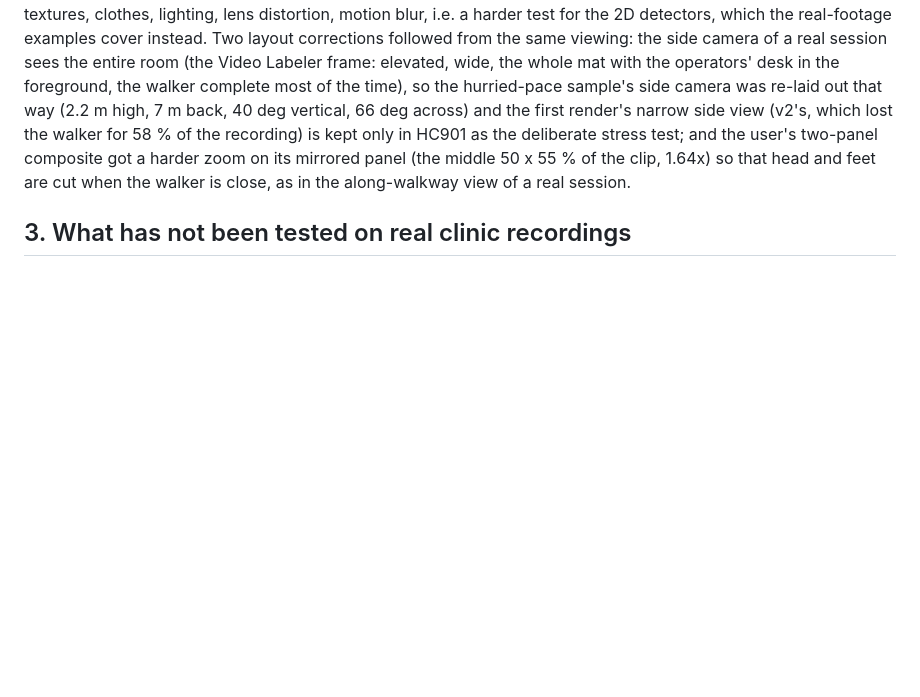
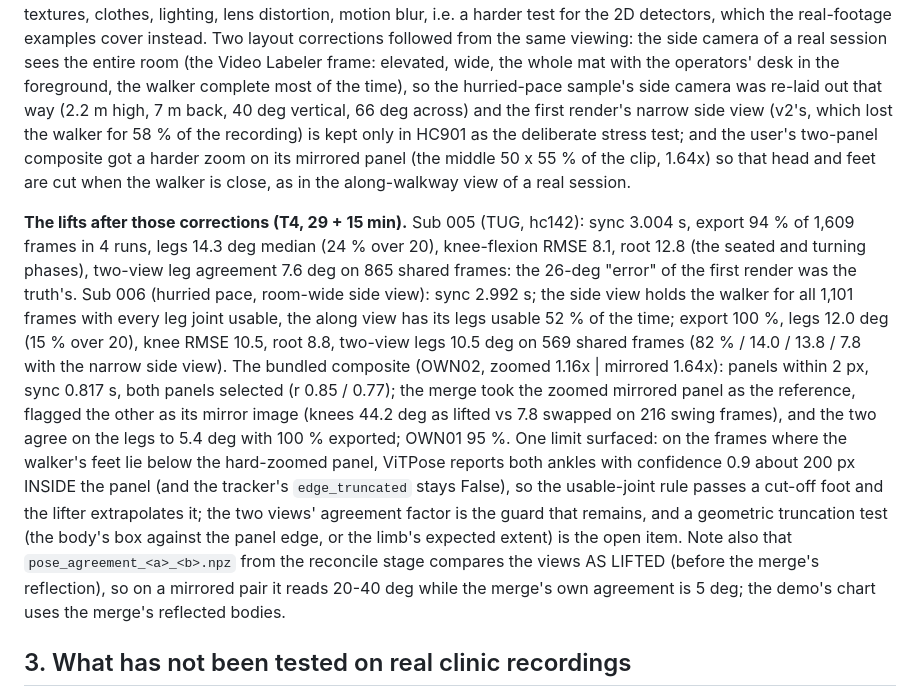
Before and after one commit to mikecredence/wgvp, a Markdown page: docs/design.md, the part around the change. Drawn GitHub-style; blank space fills up the shorter version.

```diff
--- a/docs/design.md
+++ b/docs/design.md
@@ -573,6 +573,24 @@ walker complete most of the time), so the hurried-pace sample's side camera was
 got a harder zoom on its mirrored panel (the middle 50 x 55 % of the clip, 1.64x) so that head and feet are cut
 when the walker is close, as in the along-walkway view of a real session.
 
+**The lifts after those corrections (T4, 29 + 15 min).** Sub 005 (TUG, hc142): sync 3.004 s, export 94 % of 1,609
+frames in 4 runs, legs 14.3 deg median (24 % over 20), knee-flexion RMSE 8.1, root 12.8 (the seated and turning
+phases), two-view leg agreement 7.6 deg on 865 shared frames: the 26-deg "error" of the first render was the
+truth's. Sub 006 (hurried pace, room-wide side view): sync 2.992 s; the side view holds the walker for all 1,101
+frames with every leg joint usable, the along view has its legs usable 52 % of the time; export 100 %, legs
+12.0 deg (15 % over 20), knee RMSE 10.5, root 8.8, two-view legs 10.5 deg on 569 shared frames (82 % / 14.0 / 13.8
+/ 7.8 with the narrow side view). The bundled composite (OWN02, zoomed 1.16x | mirrored 1.64x): panels within 2 px,
+sync 0.817 s, both panels selected (r 0.85 / 0.77); the merge took the zoomed mirrored panel as the reference,
+flagged the other as its mirror image (knees 44.2 deg as lifted vs 7.8 swapped on 216 swing frames), and the two
+agree on the legs to 5.4 deg with 100 % exported; OWN01 95 %. One limit surfaced: on the frames where the walker's
+feet lie below the hard-zoomed panel, ViTPose reports both ankles with confidence 0.9 about 200 px INSIDE the
+panel (and the tracker's `edge_truncated` stays False), so the usable-joint rule passes a cut-off foot and the
+lifter extrapolates it; the two views' agreement factor is the guard that remains, and a geometric truncation test
+(the body's box against the panel edge, or the limb's expected extent) is the open item. Note also that
+`pose_agreement_<a>_<b>.npz` from the reconcile stage compares the views AS LIFTED (before the merge's reflection),
+so on a mirrored pair it reads 20-40 deg while the merge's own agreement is 5 deg; the demo's chart uses the
+merge's reflected bodies.
+
 ## 3. What has not been tested on real clinic recordings
 
 * The real seam / letterbox geometry was tested only on a video synthesised from one screenshot (static scene with
```
Also changed, not shown: README.md (+30 -25 lines), docs/figures/demo_no_truth.png.
